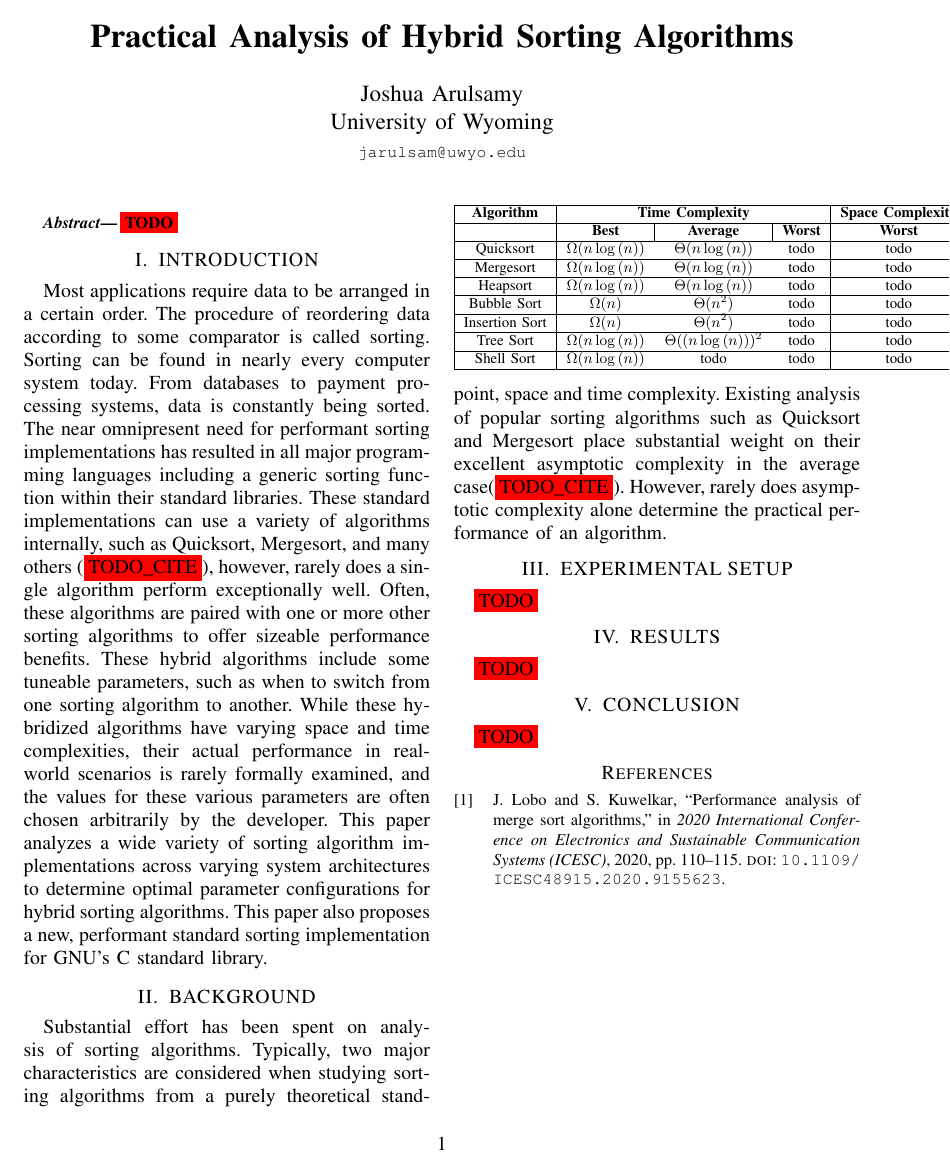
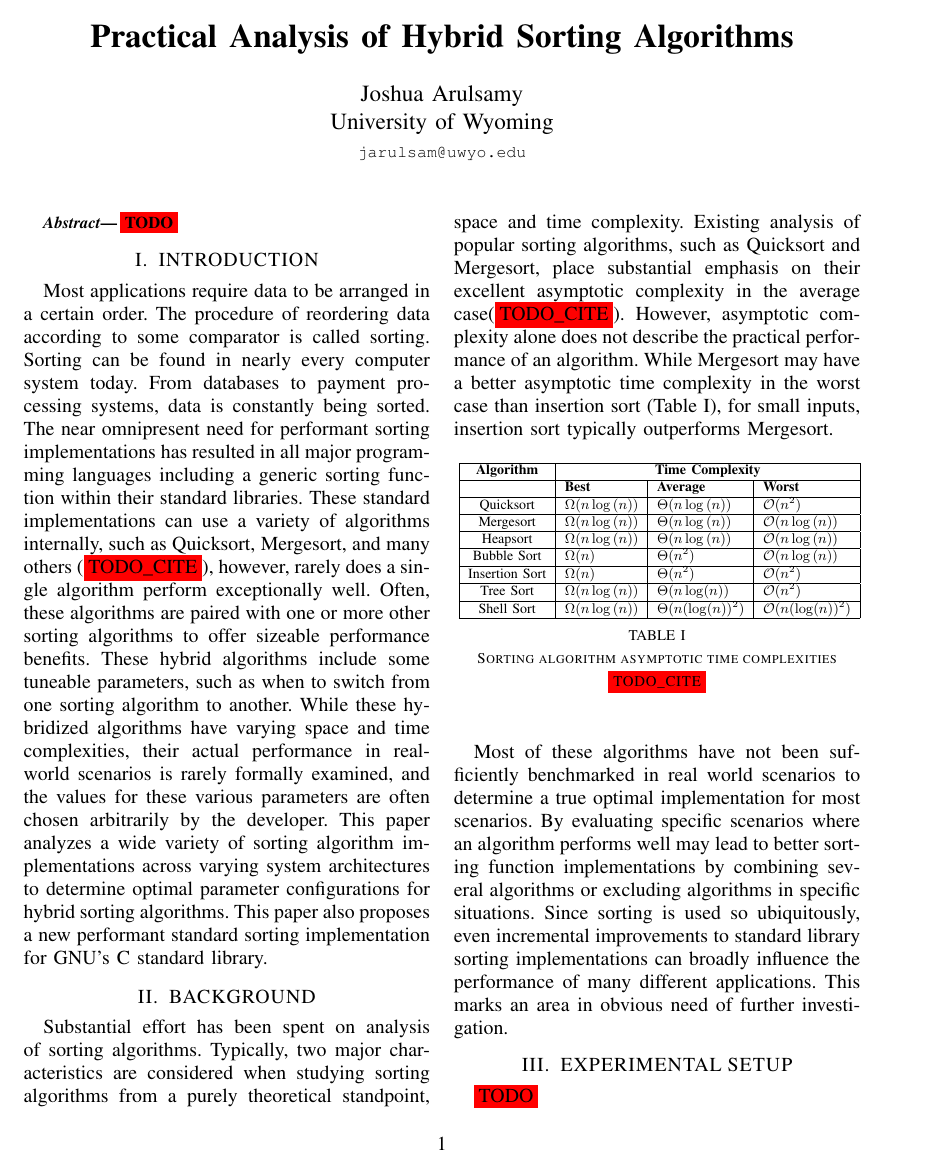
Before and after one commit to uwyo-mallet/Hybrid-Sorting-Optimization, a LaTeX paper (docs/report.tex): the whole page before the commit and page 1 of 2 after it. Compiled offline with pdfLaTeX.

Commit message:
Add more to report

```diff
--- a/docs/report.tex
+++ b/docs/report.tex
@@ -79,25 +82,41 @@ implementation for GNU's C standard library.
 Substantial effort has been spent on analysis of sorting algorithms. Typically,
 two major characteristics are considered when studying sorting algorithms from a
 purely theoretical standpoint, space and time complexity. Existing analysis of
-popular sorting algorithms such as Quicksort and Mergesort place substantial
-weight on their excellent asymptotic complexity in the average case(\todocite).
-However, rarely does asymptotic complexity alone determine the practical
-performance of an algorithm.
+popular sorting algorithms, such as Quicksort and Mergesort, place substantial
+emphasis on their excellent asymptotic complexity in the average
+case(\todocite). However, asymptotic complexity alone does not describe the
+practical performance of an algorithm. While Mergesort may have a better
+asymptotic time complexity in the worst case than insertion sort (Table
+\ref{fig:time_complexity_table}), for small inputs, insertion sort typically
+outperforms Mergesort.
 
-\begin{table}[]
-\begin{tabular}{|c|ccc|c|}
+\begin{table}[h]
+	\centering
+	\resizebox{\columnwidth}{!}{
+		\begin{tabular}{|c|lll|}
 			\hline
-\textbf{Algorithm} & \multicolumn{3}{c|}{\textbf{Time Complexity}}                                               & \textbf{Space Complexity} \\ \hline
-                   & \multicolumn{1}{c|}{\textbf{Best}} & \multicolumn{1}{c|}{\textbf{Average}} & \textbf{Worst} & \textbf{Worst}            \\ \hline
-Quicksort          & \multicolumn{1}{c}{$\Omega(n\log{(n)})$}          & \multicolumn{1}{c}{$\Theta(n\log{(n)})$}             & todo           & todo                      \\ \hline
-Mergesort          & \multicolumn{1}{c}{$\Omega(n\log{(n)})$}          & \multicolumn{1}{c}{$\Theta(n\log{(n)})$}             & todo           & todo                      \\ \hline
-Heapsort           & \multicolumn{1}{c}{$\Omega(n\log{(n)})$}          & \multicolumn{1}{c}{$\Theta(n\log{(n)})$}             & todo           & todo                      \\ \hline
-Bubble Sort        & \multicolumn{1}{c}{$\Omega(n)$}                   & \multicolumn{1}{c}{$\Theta(n^{2})$}             & todo           & todo                      \\ \hline
-Insertion Sort     & \multicolumn{1}{c}{$\Omega(n)$}                   & \multicolumn{1}{c}{$\Theta(n^{2})$}             & todo           & todo                      \\ \hline
-Tree Sort          & \multicolumn{1}{c}{$\Omega(n\log{(n)})$}          & \multicolumn{1}{c}{$\Theta((n\log{(n)}))^{2}$}             & todo           & todo                      \\ \hline
-Shell Sort         & \multicolumn{1}{c}{$\Omega(n\log{(n)})$}          & \multicolumn{1}{c}{todo}             & todo           & todo                      \\ \hline
-\end{tabular}
+			\textbf{Algorithm} & \multicolumn{3}{c|}{\textbf{Time Complexity}}                                                                                 \\ \hline
+			                   & \multicolumn{1}{l|}{\textbf{Best}}            & \multicolumn{1}{l|}{\textbf{Average}}         & \textbf{Worst}                \\ \hline
+			Quicksort          & \multicolumn{1}{l|}{$\Omega(n\log{(n)})$}     & \multicolumn{1}{l|}{$\Theta(n\log{(n)})$}     & $\mathcal{O}(n^{2})$          \\ \hline
+			Mergesort          & \multicolumn{1}{l|}{$\Omega(n\log{(n)})$}     & \multicolumn{1}{l|}{$\Theta(n\log{(n)})$}     & $\mathcal{O}(n\log{(n)})$     \\ \hline
+			Heapsort           & \multicolumn{1}{l|}{$\Omega(n\log{(n)})$}     & \multicolumn{1}{l|}{$\Theta(n\log{(n)})$}     & $\mathcal{O}(n\log{(n)})$     \\ \hline
+			Bubble Sort        & \multicolumn{1}{l|}{$\Omega(n)$}              & \multicolumn{1}{l|}{$\Theta(n^{2})$}          & $\mathcal{O}(n\log{(n)})$     \\ \hline
+			Insertion Sort     & \multicolumn{1}{l|}{$\Omega(n)$}              & \multicolumn{1}{l|}{$\Theta(n^{2})$}          & $\mathcal{O}(n^{2})$          \\ \hline
+			Tree Sort          & \multicolumn{1}{l|}{$\Omega(n\log{(n)})$}     & \multicolumn{1}{l|}{$\Theta(n\log(n))$}       & $\mathcal{O}(n^{2})$          \\ \hline
+			Shell Sort         & \multicolumn{1}{l|}{$\Omega(n\log{(n)})$}     & \multicolumn{1}{l|}{$\Theta(n(\log(n))^{2})$} & $\mathcal{O}(n(\log(n))^{2})$ \\ \hline
+		\end{tabular}}
+	\caption{Sorting algorithm asymptotic time complexities \todocite}
+	\label{fig:time_complexity_table}
 \end{table}
+
+Most of these algorithms have not been sufficiently benchmarked in real world
+scenarios to determine a true optimal implementation for most scenarios. By
+evaluating specific scenarios where an algorithm performs well may lead to
+better sorting function implementations by combining several algorithms or
+excluding algorithms in specific situations. Since sorting is used so
+ubiquitously, even incremental improvements to standard library sorting
+implementations can broadly influence the performance of many different
+applications. This marks an area in obvious need of further investigation.
 
 \section{EXPERIMENTAL SETUP}
 
```
Also changed, not shown: docs/references.bib (+18 -1 lines), docs/report.tex (5 more changed lines). Lines whose indentation alone changed are shown as unchanged.
